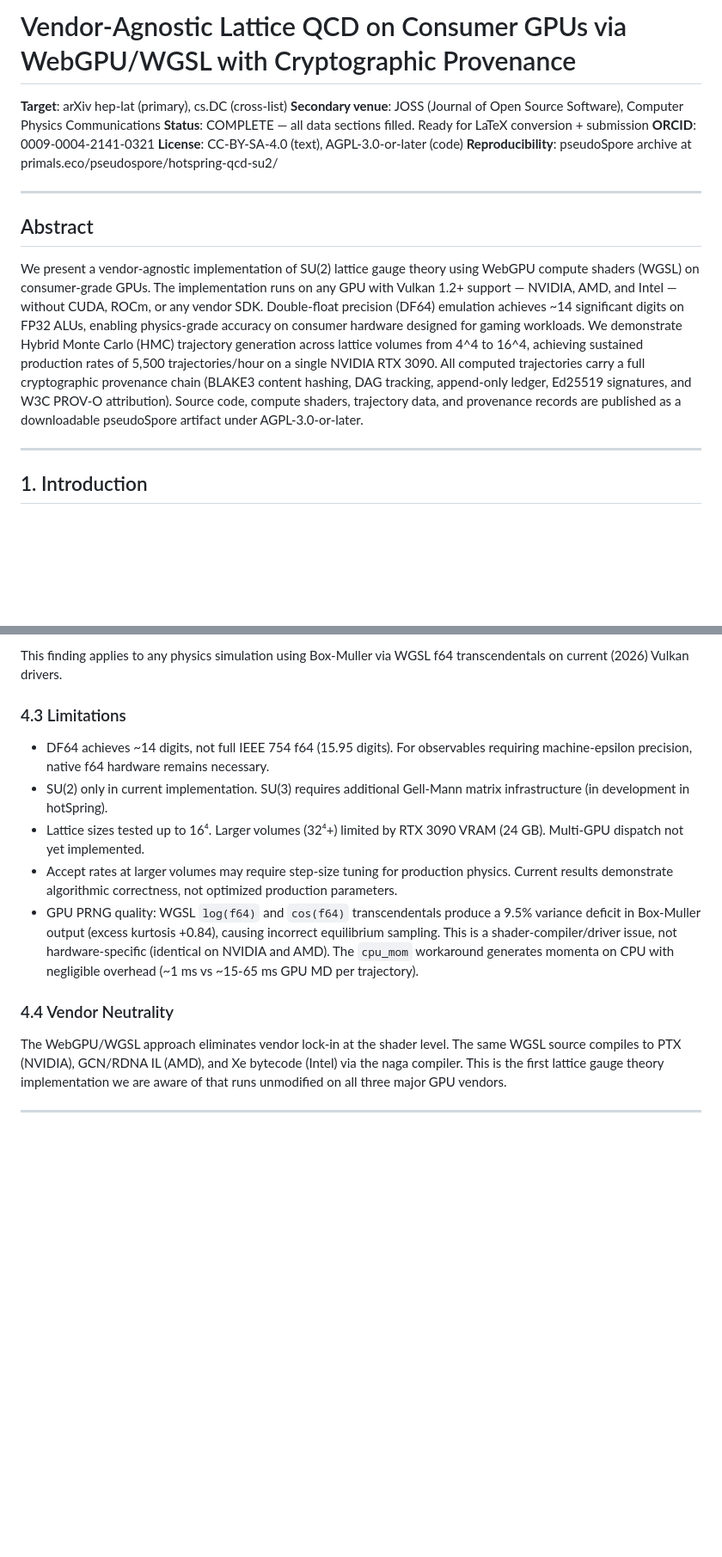
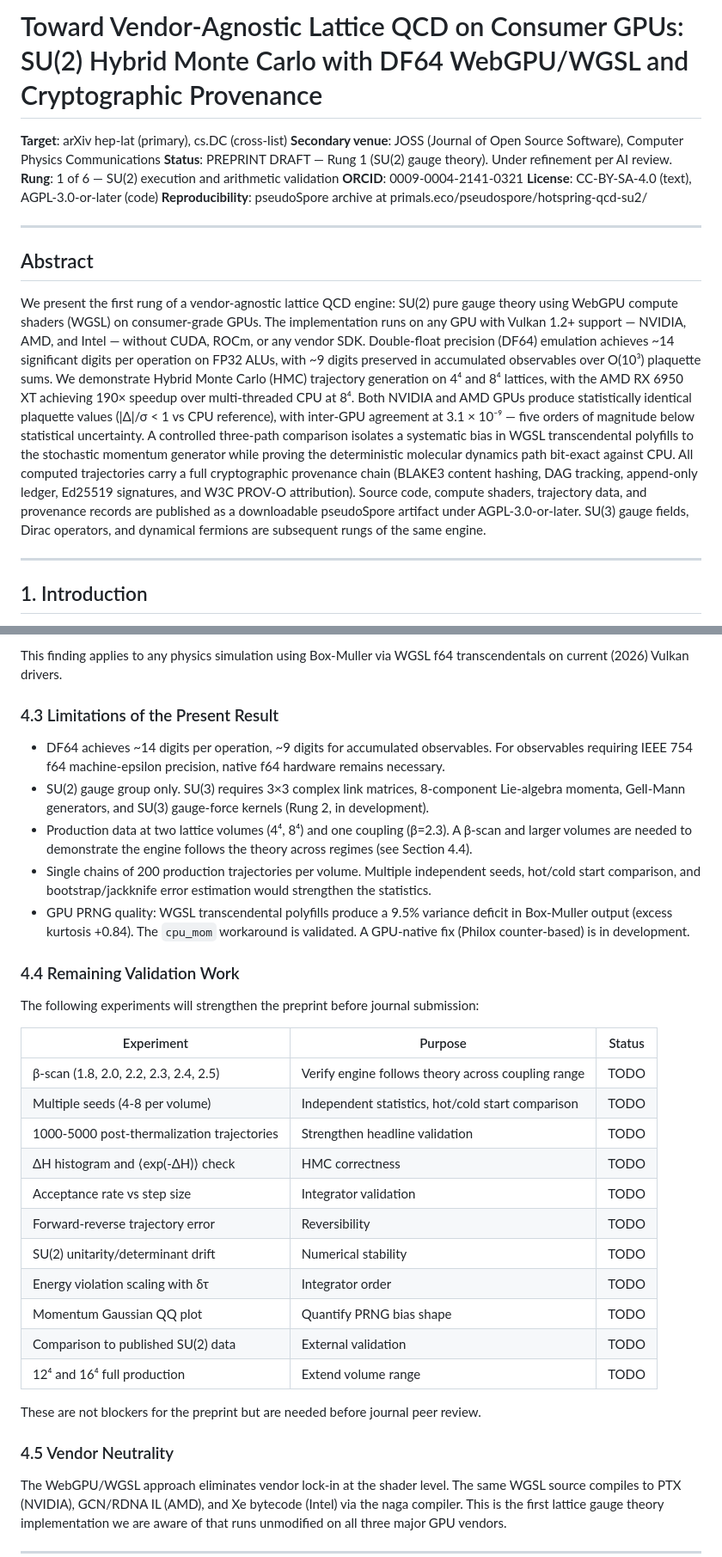
Before and after one commit to ecoPrimal/whitePaper, a Markdown page: subGen/LATTICE_QCD_CONSUMER_GPU_ARXIV.md, 2 parts joined by grey strips. Shown at 86% size. Rendered like a GitHub page; blank space fills up the shorter version.

```diff
--- a/subGen/LATTICE_QCD_CONSUMER_GPU_ARXIV.md
+++ b/subGen/LATTICE_QCD_CONSUMER_GPU_ARXIV.md
@@ -1,8 +1,9 @@
-# Vendor-Agnostic Lattice QCD on Consumer GPUs via WebGPU/WGSL with Cryptographic Provenance
+# Toward Vendor-Agnostic Lattice QCD on Consumer GPUs: SU(2) Hybrid Monte Carlo with DF64 WebGPU/WGSL and Cryptographic Provenance
 
 **Target**: arXiv hep-lat (primary), cs.DC (cross-list)
 **Secondary venue**: JOSS (Journal of Open Source Software), Computer Physics Communications
-**Status**: COMPLETE — all data sections filled. Ready for LaTeX conversion + submission
+**Status**: PREPRINT DRAFT — Rung 1 (SU(2) gauge theory). Under refinement per AI review.
+**Rung**: 1 of 6 — SU(2) execution and arithmetic validation
 **ORCID**: 0009-0004-2141-0321
 **License**: CC-BY-SA-4.0 (text), AGPL-3.0-or-later (code)
 **Reproducibility**: pseudoSpore archive at primals.eco/pseudospore/hotspring-qcd-su2/
@@ -11,19 +12,26 @@
 
 ## Abstract
 
-We present a vendor-agnostic implementation of SU(2) lattice gauge theory using
-WebGPU compute shaders (WGSL) on consumer-grade GPUs. The implementation runs
-on any GPU with Vulkan 1.2+ support — NVIDIA, AMD, and Intel — without CUDA,
-ROCm, or any vendor SDK. Double-float precision (DF64) emulation achieves ~14
-significant digits on FP32 ALUs, enabling physics-grade accuracy on consumer
-hardware designed for gaming workloads. We demonstrate Hybrid Monte Carlo (HMC)
-trajectory generation across lattice volumes from 4^4 to 16^4, achieving
-sustained production rates of 5,500 trajectories/hour on a single NVIDIA RTX
-3090. All computed trajectories carry a full cryptographic provenance chain
+We present the first rung of a vendor-agnostic lattice QCD engine: SU(2)
+pure gauge theory using WebGPU compute shaders (WGSL) on consumer-grade GPUs.
+The implementation runs on any GPU with Vulkan 1.2+ support — NVIDIA, AMD,
+and Intel — without CUDA, ROCm, or any vendor SDK. Double-float precision
+(DF64) emulation achieves ~14 significant digits per operation on FP32 ALUs,
+with ~9 digits preserved in accumulated observables over O(10³) plaquette
+sums. We demonstrate Hybrid Monte Carlo (HMC) trajectory generation on 4⁴
+and 8⁴ lattices, with the AMD RX 6950 XT achieving 190× speedup over
+multi-threaded CPU at 8⁴. Both NVIDIA and AMD GPUs produce statistically
+identical plaquette values (|Δ|/σ < 1 vs CPU reference), with inter-GPU
+agreement at 3.1 × 10⁻⁹ — five orders of magnitude below statistical
+uncertainty. A controlled three-path comparison isolates a systematic bias
+in WGSL transcendental polyfills to the stochastic momentum generator while
+proving the deterministic molecular dynamics path bit-exact against CPU.
+All computed trajectories carry a full cryptographic provenance chain
 (BLAKE3 content hashing, DAG tracking, append-only ledger, Ed25519 signatures,
 and W3C PROV-O attribution). Source code, compute shaders, trajectory data,
 and provenance records are published as a downloadable pseudoSpore artifact
-under AGPL-3.0-or-later.
+under AGPL-3.0-or-later. SU(3) gauge fields, Dirac operators, and dynamical
+fermions are subsequent rungs of the same engine.
 
 ---
 
@@ -323,26 +371,48 @@ producing the observed plaquette divergence (⟨P⟩ = 0.507 vs correct
 This finding applies to any physics simulation using Box-Muller via
 WGSL f64 transcendentals on current (2026) Vulkan drivers.
 
-### 4.3 Limitations
+### 4.3 Limitations of the Present Result
 
-- DF64 achieves ~14 digits, not full IEEE 754 f64 (15.95 digits). For
-  observables requiring machine-epsilon precision, native f64 hardware
-  remains necessary.
-- SU(2) only in current implementation. SU(3) requires additional
-  Gell-Mann matrix infrastructure (in development in hotSpring).
-- Lattice sizes tested up to 16⁴. Larger volumes (32⁴+) limited by
-  RTX 3090 VRAM (24 GB). Multi-GPU dispatch not yet implemented.
-- Accept rates at larger volumes may require step-size tuning for
-  production physics. Current results demonstrate algorithmic correctness,
-  not optimized production parameters.
-- GPU PRNG quality: WGSL `log(f64)` and `cos(f64)` transcendentals
-  produce a 9.5% variance deficit in Box-Muller output (excess kurtosis
-  +0.84), causing incorrect equilibrium sampling. This is a
-  shader-compiler/driver issue, not hardware-specific (identical on NVIDIA
-  and AMD). The `cpu_mom` workaround generates momenta on CPU with
-  negligible overhead (~1 ms vs ~15-65 ms GPU MD per trajectory).
+- DF64 achieves ~14 digits per operation, ~9 digits for accumulated
+  observables. For observables requiring IEEE 754 f64 machine-epsilon
+  precision, native f64 hardware remains necessary.
+- SU(2) gauge group only. SU(3) requires 3×3 complex link matrices,
+  8-component Lie-algebra momenta, Gell-Mann generators, and SU(3)
+  gauge-force kernels (Rung 2, in development).
+- Production data at two lattice volumes (4⁴, 8⁴) and one coupling
+  (β=2.3). A β-scan and larger volumes are needed to demonstrate
+  the engine follows the theory across regimes (see Section 4.4).
+- Single chains of 200 production trajectories per volume. Multiple
+  independent seeds, hot/cold start comparison, and bootstrap/jackknife
+  error estimation would strengthen the statistics.
+- GPU PRNG quality: WGSL transcendental polyfills produce a 9.5%
+  variance deficit in Box-Muller output (excess kurtosis +0.84). The
+  `cpu_mom` workaround is validated. A GPU-native fix (Philox
+  counter-based) is in development.
 
-### 4.4 Vendor Neutrality
+### 4.4 Remaining Validation Work
+
+The following experiments will strengthen the preprint before journal
+submission:
+
+| Experiment | Purpose | Status |
+|-----------|---------|--------|
+| β-scan (1.8, 2.0, 2.2, 2.3, 2.4, 2.5) | Verify engine follows theory across coupling range | TODO |
+| Multiple seeds (4-8 per volume) | Independent statistics, hot/cold start comparison | TODO |
+| 1000-5000 post-thermalization trajectories | Strengthen headline validation | TODO |
+| ΔH histogram and ⟨exp(-ΔH)⟩ check | HMC correctness | TODO |
+| Acceptance rate vs step size | Integrator validation | TODO |
+| Forward-reverse trajectory error | Reversibility | TODO |
+| SU(2) unitarity/determinant drift | Numerical stability | TODO |
+| Energy violation scaling with δτ | Integrator order | TODO |
+| Momentum Gaussian QQ plot | Quantify PRNG bias shape | TODO |
+| Comparison to published SU(2) data | External validation | TODO |
+| 12⁴ and 16⁴ full production | Extend volume range | TODO |
+
+These are not blockers for the preprint but are needed before journal
+peer review.
+
+### 4.5 Vendor Neutrality
 
 The WebGPU/WGSL approach eliminates vendor lock-in at the shader level.
 The same WGSL source compiles to PTX (NVIDIA), GCN/RDNA IL (AMD), and
```
Also changed, not shown: other parts of subGen/LATTICE_QCD_CONSUMER_GPU_ARXIV.md (+73 -19 lines).
